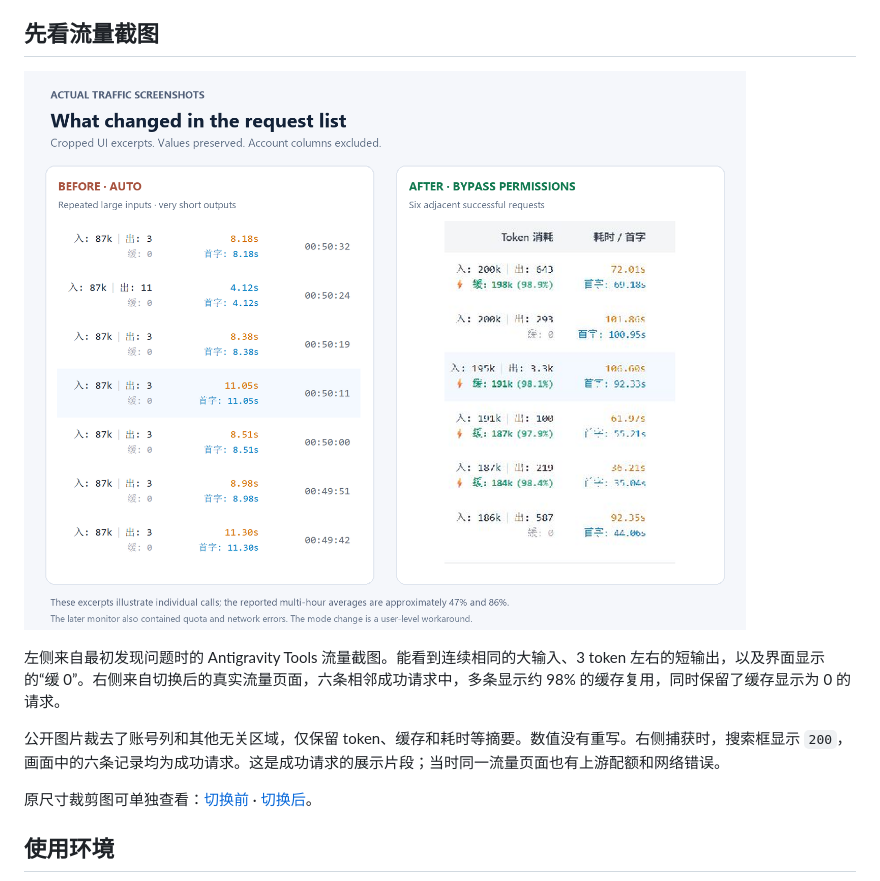
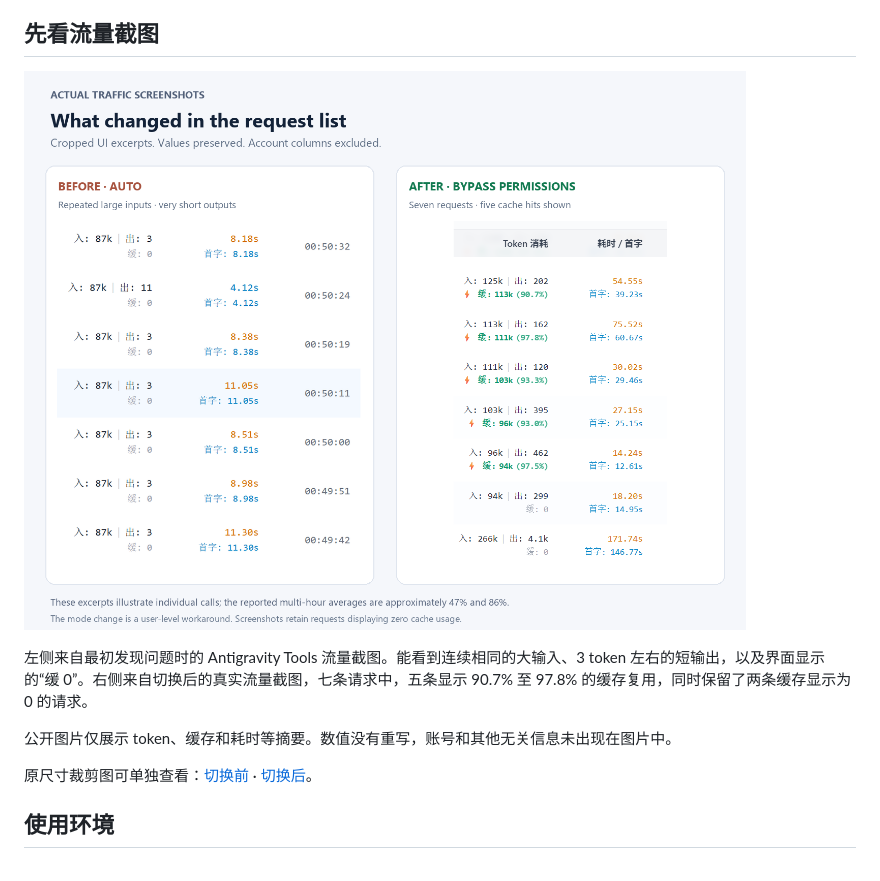
Before and after one commit to zhaoyangxiyu/antigravity-cache-permission-case-study, a Markdown page: README.md, the part around the change. Rendered like a GitHub page; pictures changed too: assets/traffic-comparison.png.

```diff
--- a/README.md
+++ b/README.md
@@ -14,9 +14,9 @@
 
 ![真实流量截图对比，左为切换前，右为切换后](assets/traffic-comparison.png)
 
-左侧来自最初发现问题时的 Antigravity Tools 流量截图。能看到连续相同的大输入、3 token 左右的短输出，以及界面显示的“缓 0”。右侧来自切换后的真实流量页面，六条相邻成功请求中，多条显示约 98% 的缓存复用，同时保留了缓存显示为 0 的请求。
+左侧来自最初发现问题时的 Antigravity Tools 流量截图。能看到连续相同的大输入、3 token 左右的短输出，以及界面显示的“缓 0”。右侧来自切换后的真实流量截图，七条请求中，五条显示 90.7% 至 97.8% 的缓存复用，同时保留了两条缓存显示为 0 的请求。
 
-公开图片裁去了账号列和其他无关区域，仅保留 token、缓存和耗时等摘要。数值没有重写。右侧捕获时，搜索框显示 `200`，画面中的六条记录均为成功请求。这是成功请求的展示片段；当时同一流量页面也有上游配额和网络错误。
+公开图片仅展示 token、缓存和耗时等摘要。数值没有重写，账号和其他无关信息未出现在图片中。
 
 原尺寸裁剪图可单独查看：[切换前](assets/traffic-before.png) · [切换后](assets/traffic-after.png)。
 
```
Also changed, not shown: README.en.md (+2 -2 lines), assets/traffic-after.png, 1 other file.
